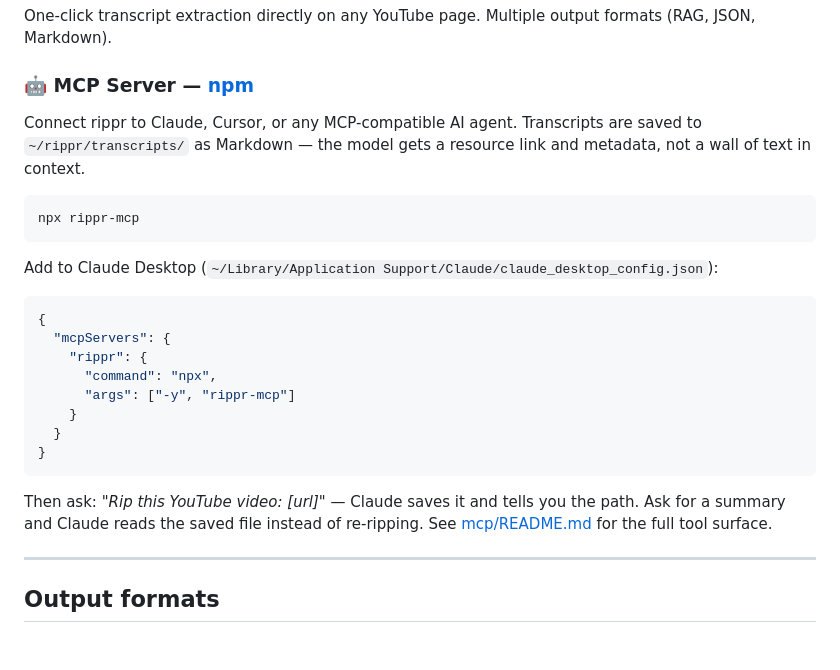
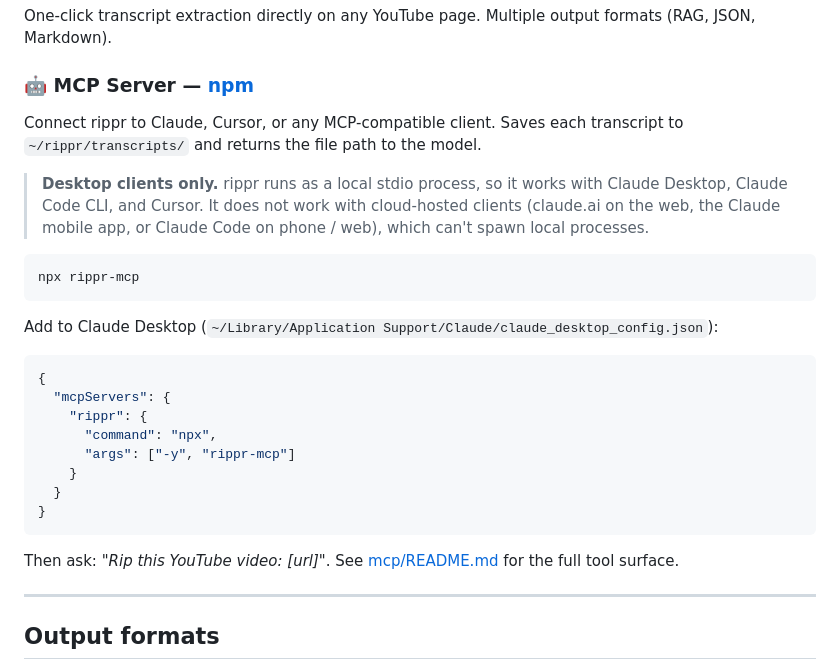
Before and after one commit to mrslbt/rippr, a Markdown page: README.md, the part around the change. Drawn GitHub-style; blank space fills up the shorter version.

````diff
--- a/README.md
+++ b/README.md
@@ -31,7 +31,9 @@ Paste a YouTube URL, get the transcript. Clean text, no signup.
 One-click transcript extraction directly on any YouTube page. Multiple output formats (RAG, JSON, Markdown).
 
 ### 🤖 MCP Server — [npm](https://www.npmjs.com/package/rippr-mcp)
-Connect rippr to Claude, Cursor, or any MCP-compatible AI agent. Transcripts are saved to `~/rippr/transcripts/` as Markdown — the model gets a resource link and metadata, not a wall of text in context.
+Connect rippr to Claude, Cursor, or any MCP-compatible client. Saves each transcript to `~/rippr/transcripts/` and returns the file path to the model.
+
+> **Desktop clients only.** rippr runs as a local stdio process, so it works with Claude Desktop, Claude Code CLI, and Cursor. It does not work with cloud-hosted clients (claude.ai on the web, the Claude mobile app, or Claude Code on phone / web), which can't spawn local processes.
 
 ```bash
 npx rippr-mcp
@@ -50,7 +52,7 @@ Add to Claude Desktop (`~/Library/Application Support/Claude/claude_desktop_conf
 }
 ```
 
-Then ask: *"Rip this YouTube video: [url]"* — Claude saves it and tells you the path. Ask for a summary and Claude reads the saved file instead of re-ripping. See [mcp/README.md](mcp/README.md) for the full tool surface.
+Then ask: *"Rip this YouTube video: [url]"*. See [mcp/README.md](mcp/README.md) for the full tool surface.
 
 ---
 
````
Also changed, not shown: mcp/README.md (+12 -12 lines).
